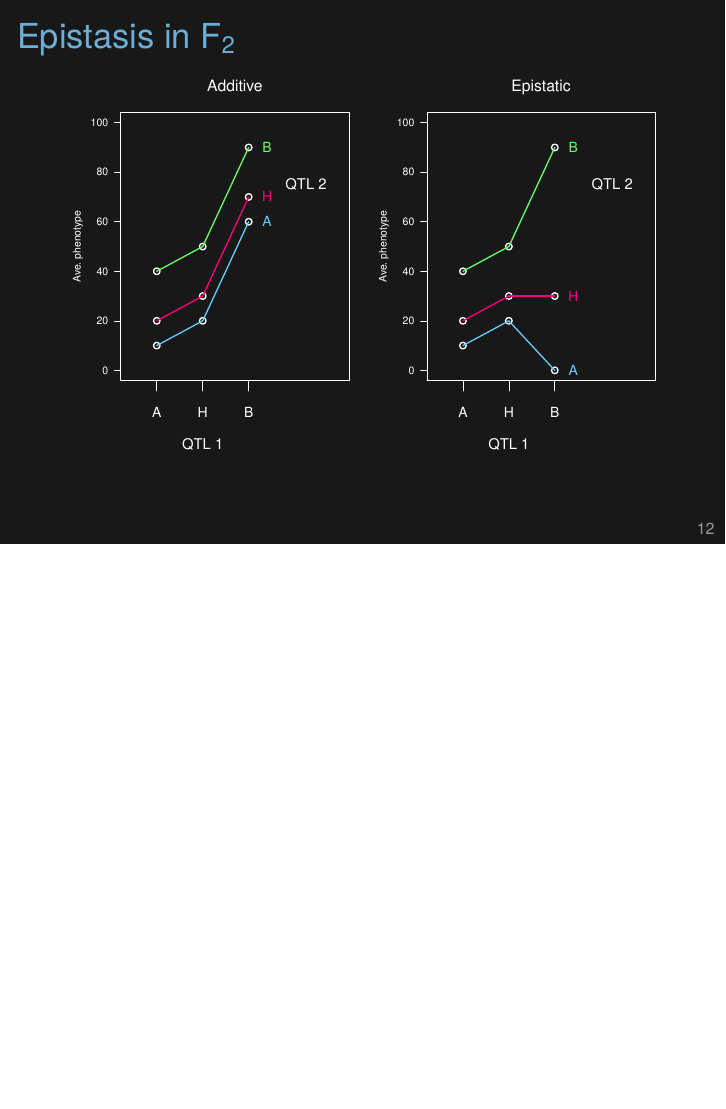
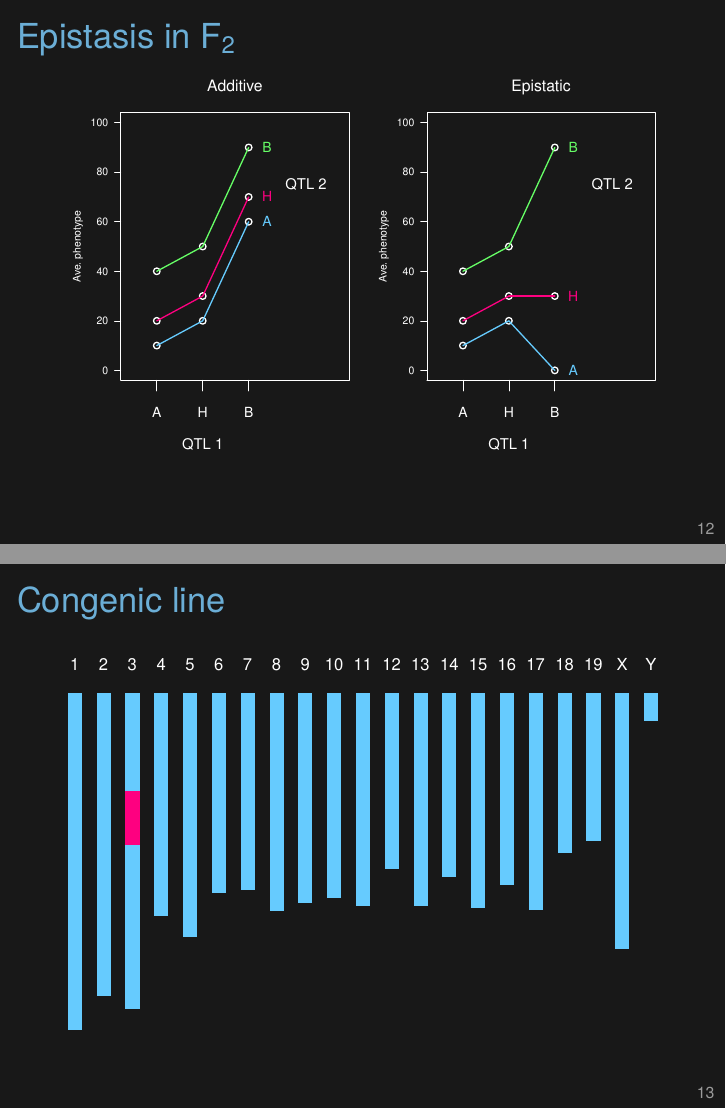
Before and after one commit to kbroman/Talk_SGN2017, LaTeX slides (sgn2017.tex): page 12 of 34 before the commit and pages 12 and 13 of 35 after it, the two joined at a grey line, the shorter picture padded with empty space. Compiled offline with XeLaTeX.

Commit message:
Add figure of congenic line

```diff
--- a/sgn2017.tex
+++ b/sgn2017.tex
@@ -189,6 +189,18 @@
 \end{frame}
 
 
+
+
+\begin{frame}[c]{Congenic line}
+
+\figw{Figs/congenic.pdf}{1.0}
+
+\end{frame}
+
+
+
+
+
 \begin{frame}[c]{Genome-scale phenotypes}
 
 \figh{Figs/mouse_on_chips.png}{0.75}
```
Also changed, not shown: Figs/congenic.pdf (added), Makefile, 1 other file.
